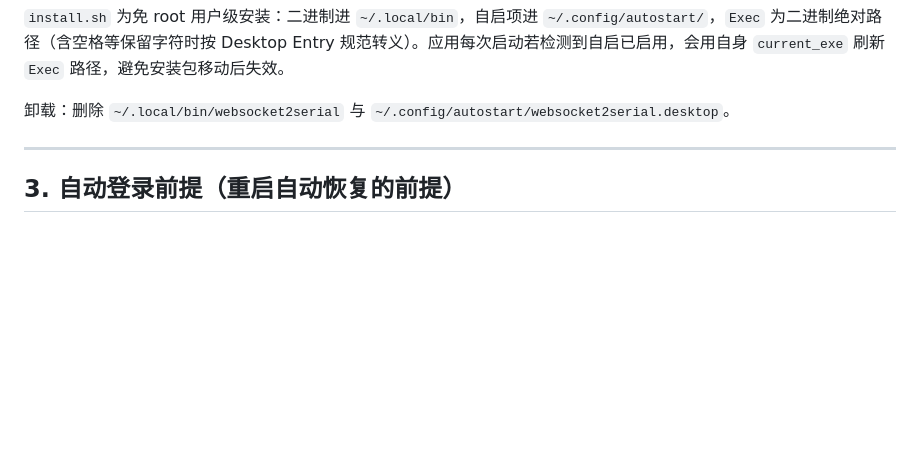
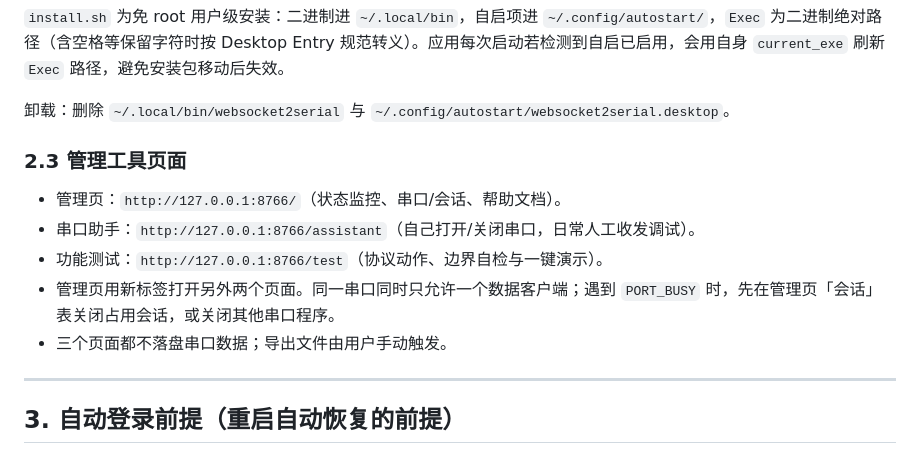
Before and after one commit to wangjiati/webSocket2Serial, a Markdown page: docs/deployment.md, the part around the change. Drawn GitHub-style; blank space fills up the shorter version.

```diff
--- a/docs/deployment.md
+++ b/docs/deployment.md
@@ -46,6 +46,14 @@ Entry 规范转义）。应用每次启动若检测到自启已启用，会用
 
 卸载：删除 `~/.local/bin/websocket2serial` 与
 `~/.config/autostart/websocket2serial.desktop`。
+
+### 2.3 管理工具页面
+
+- 管理页：`http://127.0.0.1:8766/`（状态监控、串口/会话、帮助文档）。
+- 串口助手：`http://127.0.0.1:8766/assistant`（自己打开/关闭串口，日常人工收发调试）。
+- 功能测试：`http://127.0.0.1:8766/test`（协议动作、边界自检与一键演示）。
+- 管理页用新标签打开另外两个页面。同一串口同时只允许一个数据客户端；遇到 `PORT_BUSY` 时，先在管理页「会话」表关闭占用会话，或关闭其他串口程序。
+- 三个页面都不落盘串口数据；导出文件由用户手动触发。
 
 ---
 
```
Also changed, not shown: README.md (+10 -6 lines), demo/README.md (+3 -3 lines).
